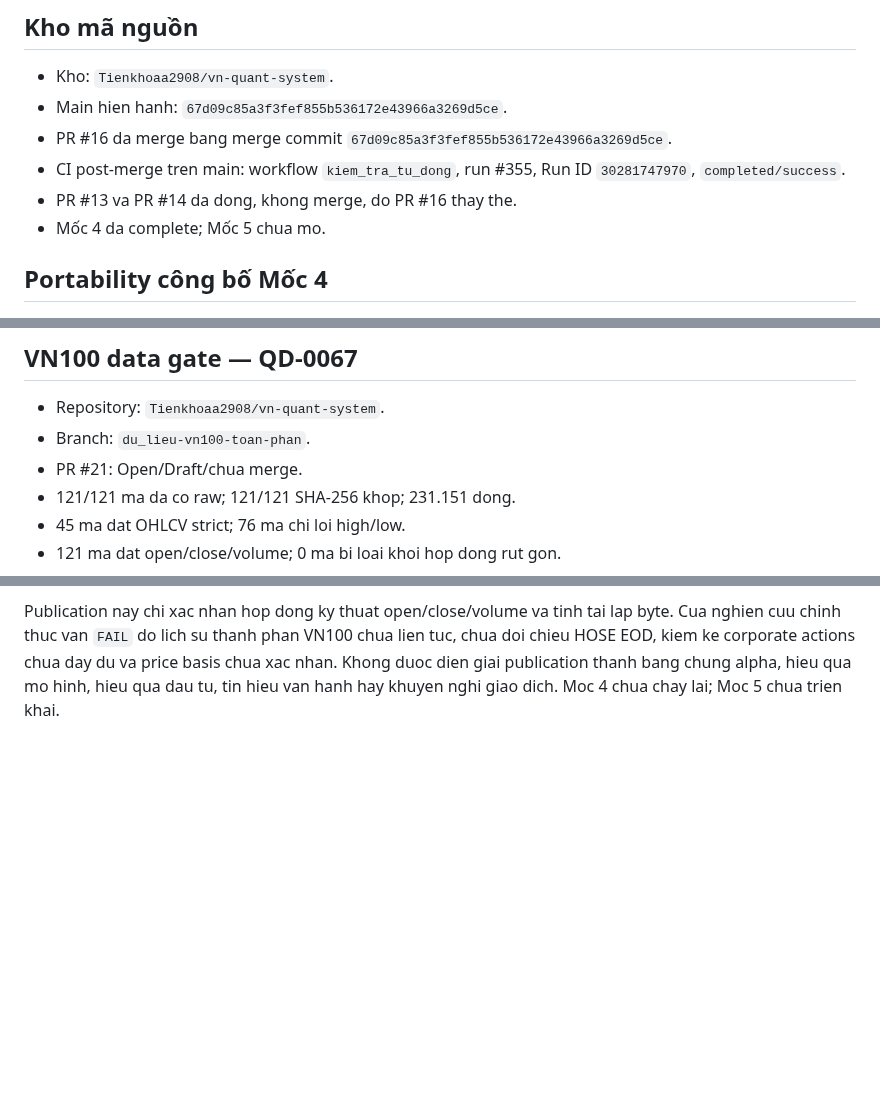
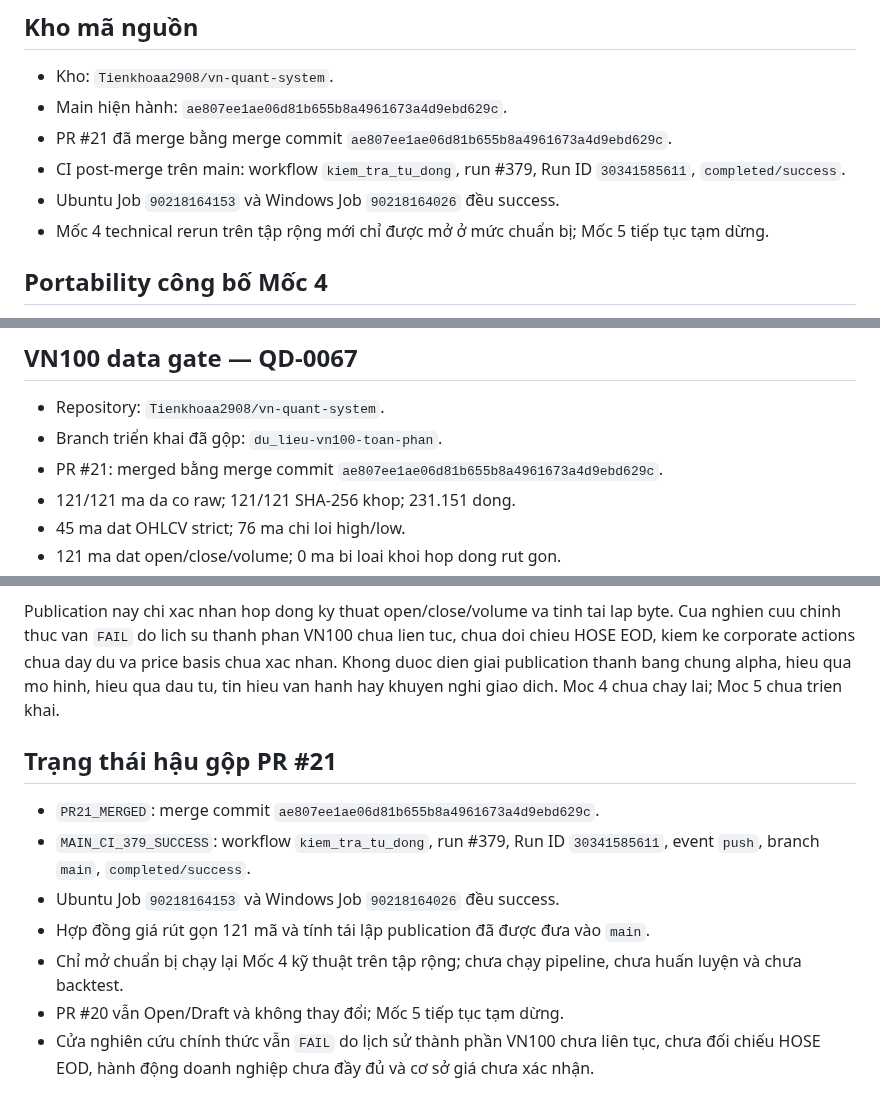
Before and after one commit to Tienkhoaa2908/vn-quant-system, a Markdown page: tai_lieu_dieu_phoi/trang_thai_du_an.md, 3 parts joined by grey strips. GitHub-like rendering; blank space fills up the shorter version.

Commit message:
ghi nhan hau gop PR21 va CI main

```diff
--- a/tai_lieu_dieu_phoi/trang_thai_du_an.md
+++ b/tai_lieu_dieu_phoi/trang_thai_du_an.md
@@ -5,11 +5,11 @@ Cập nhật gần nhất: 2026-07-27
 ## Kho mã nguồn
 
 - Kho: `Tienkhoaa2908/vn-quant-system`.
-- Main hien hanh: `67d09c85a3f3fef855b536172e43966a3269d5ce`.
-- PR #16 da merge bang merge commit `67d09c85a3f3fef855b536172e43966a3269d5ce`.
-- CI post-merge tren main: workflow `kiem_tra_tu_dong`, run #355, Run ID `30281747970`, `completed/success`.
-- PR #13 va PR #14 da dong, khong merge, do PR #16 thay the.
-- Mốc 4 da complete; Mốc 5 chua mo.
+- Main hiện hành: `ae807ee1ae06d81b655b8a4961673a4d9ebd629c`.
+- PR #21 đã merge bằng merge commit `ae807ee1ae06d81b655b8a4961673a4d9ebd629c`.
+- CI post-merge trên main: workflow `kiem_tra_tu_dong`, run #379, Run ID `30341585611`, `completed/success`.
+- Ubuntu Job `90218164153` và Windows Job `90218164026` đều success.
+- Mốc 4 technical rerun trên tập rộng mới chỉ được mở ở mức chuẩn bị; Mốc 5 tiếp tục tạm dừng.
 
 ## Portability công bố Mốc 4
 
@@ -118,8 +118,8 @@ Cap nhat: 2026-07-28
 ## VN100 data gate — QD-0067
 
 - Repository: `Tienkhoaa2908/vn-quant-system`.
-- Branch: `du_lieu-vn100-toan-phan`.
-- PR #21: Open/Draft/chua merge.
+- Branch triển khai đã gộp: `du_lieu-vn100-toan-phan`.
+- PR #21: merged bằng merge commit `ae807ee1ae06d81b655b8a4961673a4d9ebd629c`.
 - 121/121 ma da co raw; 121/121 SHA-256 khop; 231.151 dong.
 - 45 ma dat OHLCV strict; 76 ma chi loi high/low.
 - 121 ma dat open/close/volume; 0 ma bi loai khoi hop dong rut gon.
@@ -186,3 +186,13 @@ tuc, chua doi chieu HOSE EOD, kiem ke corporate actions chua day du va price
 basis chua xac nhan. Khong duoc dien giai publication thanh bang chung alpha,
 hieu qua mo hinh, hieu qua dau tu, tin hieu van hanh hay khuyen nghi giao dich.
 Moc 4 chua chay lai; Moc 5 chua trien khai.
+
+## Trạng thái hậu gộp PR #21
+
+- `PR21_MERGED`: merge commit `ae807ee1ae06d81b655b8a4961673a4d9ebd629c`.
+- `MAIN_CI_379_SUCCESS`: workflow `kiem_tra_tu_dong`, run #379, Run ID `30341585611`, event `push`, branch `main`, `completed/success`.
+- Ubuntu Job `90218164153` và Windows Job `90218164026` đều success.
+- Hợp đồng giá rút gọn 121 mã và tính tái lập publication đã được đưa vào `main`.
+- Chỉ mở chuẩn bị chạy lại Mốc 4 kỹ thuật trên tập rộng; chưa chạy pipeline, chưa huấn luyện và chưa backtest.
+- PR #20 vẫn Open/Draft và không thay đổi; Mốc 5 tiếp tục tạm dừng.
+- Cửa nghiên cứu chính thức vẫn `FAIL` do lịch sử thành phần VN100 chưa liên tục, chưa đối chiếu HOSE EOD, hành động doanh nghiệp chưa đầy đủ và cơ sở giá chưa xác nhận.
```
Also changed, not shown: other parts of tai_lieu_dieu_phoi/trang_thai_du_an.md (+1 -1 lines).
